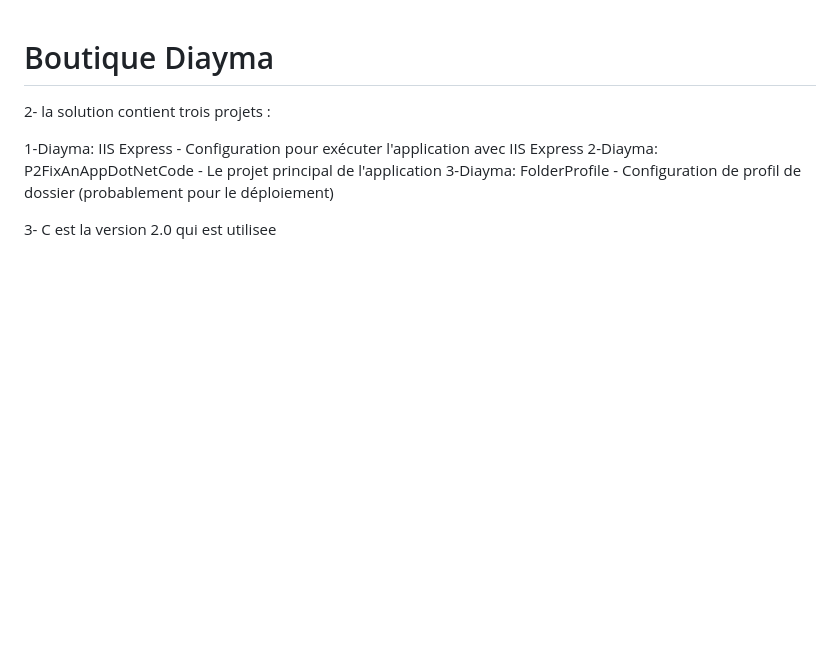
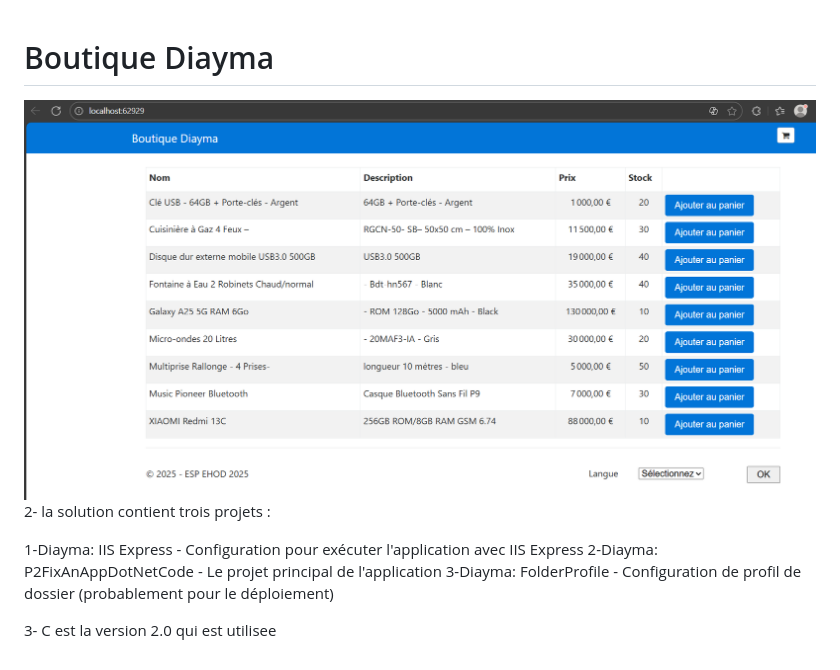
Before and after one commit to enamuosna/Diayma, a Markdown page: README.md, the part around the change. Rendered like a GitHub page; pictures changed too: images/application-web.png (added); blank space fills up the shorter version.

```diff
--- a/README.md
+++ b/README.md
@@ -1,4 +1,6 @@
 # Boutique Diayma
+
+![Logo du projet](./images/application-web.png)
 2- la solution contient trois projets :
 
 1-Diayma: IIS Express - Configuration pour exécuter l'application avec IIS Express
```
Also changed, not shown: images/beug-01.png (added).
